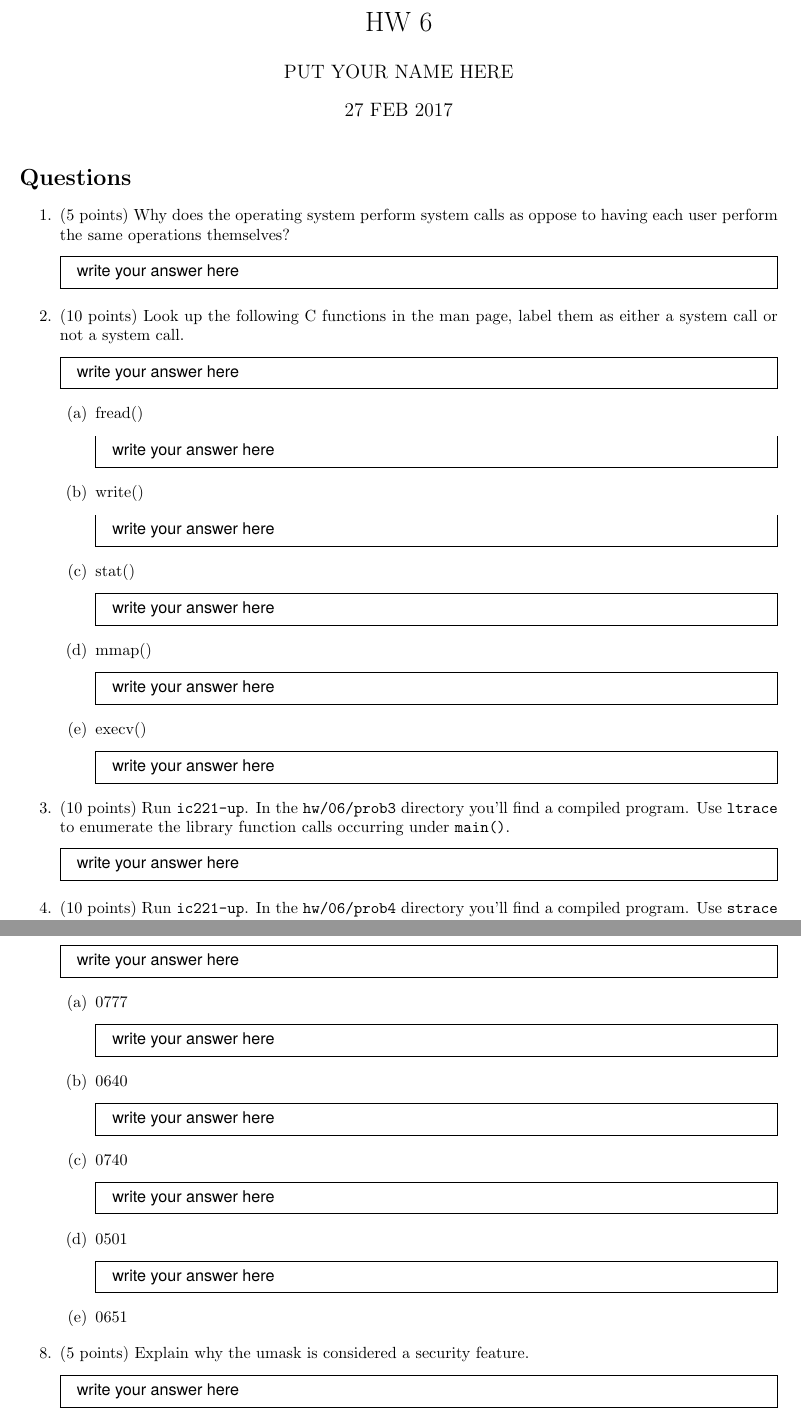
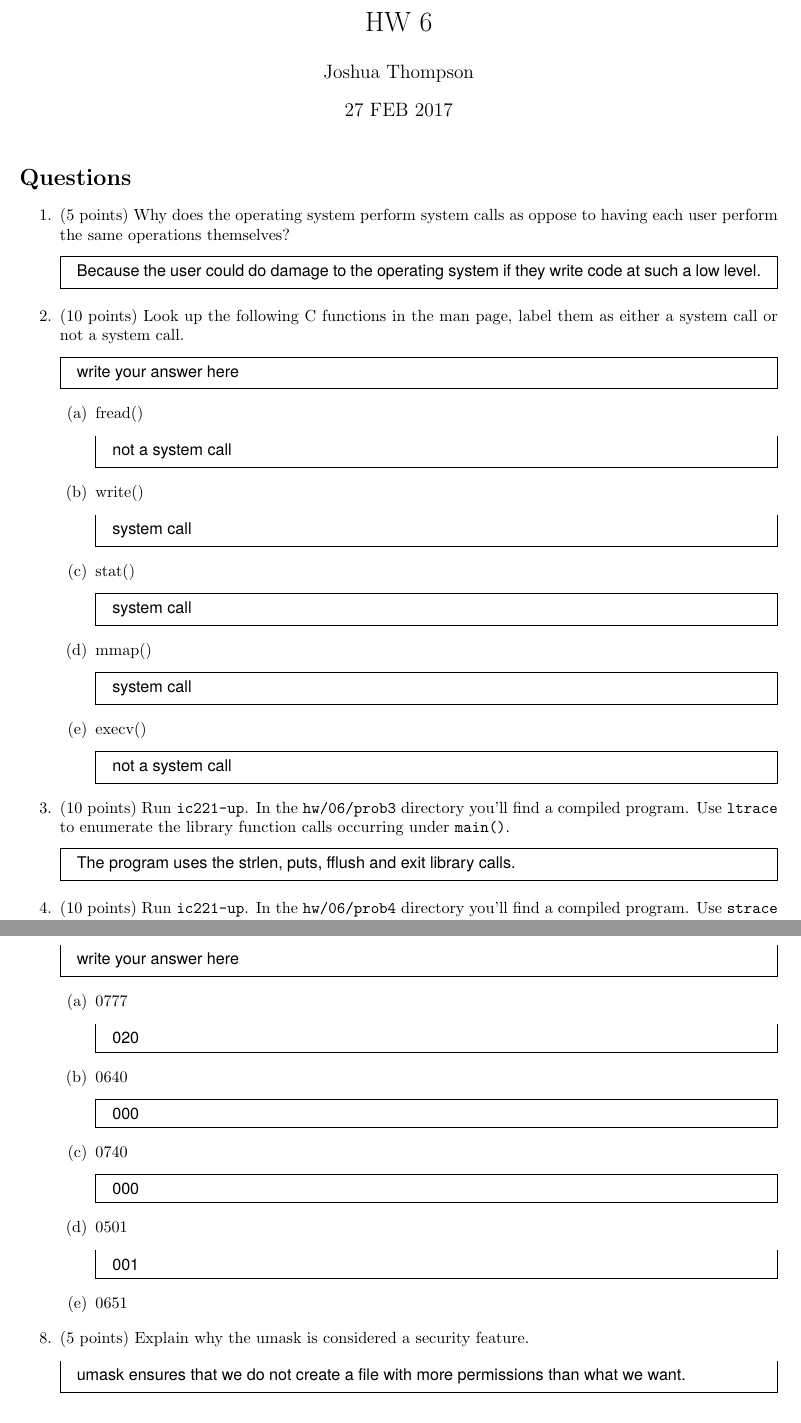
Before and after one commit to j-thomps21/CS, a LaTeX problem sheet (IC221/hw6/hw (2).tex): two parts of pages 1 and 3 of 3, joined at a grey line, cut so that both start at the same text. Compiled offline with pdfLaTeX.

Commit message:
I think that i filled it out correctly, we'll see

```diff
--- a/IC221/hw6/hw (2).tex
+++ b/IC221/hw6/hw (2).tex
@@ -24,7 +24,7 @@
 
 \title{HW 6}
 
-\author{PUT YOUR NAME HERE}
+\author{Joshua Thompson}
 
 \date{27 FEB 2017}
 
@@ -41,7 +41,7 @@ oppose to having each user perform the same operations
 themselves?
 
 \begin{myanswer}
-write your answer here
+Because the user could do damage to the operating system if they write code at such a low level.
 \end{myanswer}
 
 
@@ -56,33 +56,33 @@ write your answer here
 \item fread()
 
 \begin{myanswer}
-write your answer here
+not a system call
 \end{myanswer}
 
 \item write()
 
 \begin{myanswer}
-write your answer here
+system call
 \end{myanswer}
 
 \item stat()
 
 \begin{myanswer}
-write your answer here
+system call
 \end{myanswer}
 
 
 \item mmap()
 
 \begin{myanswer}
-write your answer here
+system call
 \end{myanswer}
 
 
 \item execv()
 
 \begin{myanswer}
-write your answer here
+not a system call
 \end{myanswer}
 
 \end{enumerate}
@@ -92,7 +92,7 @@ program. Use \texttt{ltrace} to enumerate the library function calls
 occurring under \texttt{main()}.
 
 \begin{myanswer}
-write your answer here
+The program uses the strlen, puts, fflush and exit library calls.
 \end{myanswer}
 
 \item (10 points) Run \texttt{ic221-up}. In the \texttt{hw/06/prob4} directory you'll find a compiled
@@ -194,25 +226,25 @@ write your answer here
 \item 0777
 
 \begin{myanswer}
-write your answer here
+020
 \end{myanswer}
 
 \item 0640
 
 \begin{myanswer}
-write your answer here
+000
 \end{myanswer}
 
 \item 0740
 
 \begin{myanswer}
-write your answer here
+000
 \end{myanswer}
 
 \item 0501
 
 \begin{myanswer}
-write your answer here
+001
 \end{myanswer}
 
 \item 0651
@@ -221,7 +253,7 @@ write your answer here
 \item (5 points) Explain why the umask is considered a security feature.
 
 \begin{myanswer}
-write your answer here
+umask ensures that we do not create a file with more permissions than what we want.
 \end{myanswer}
 
 \end{enumerate}
```
Also changed, not shown: IC221/hw6/hw (2).tex (46 more changed lines).
